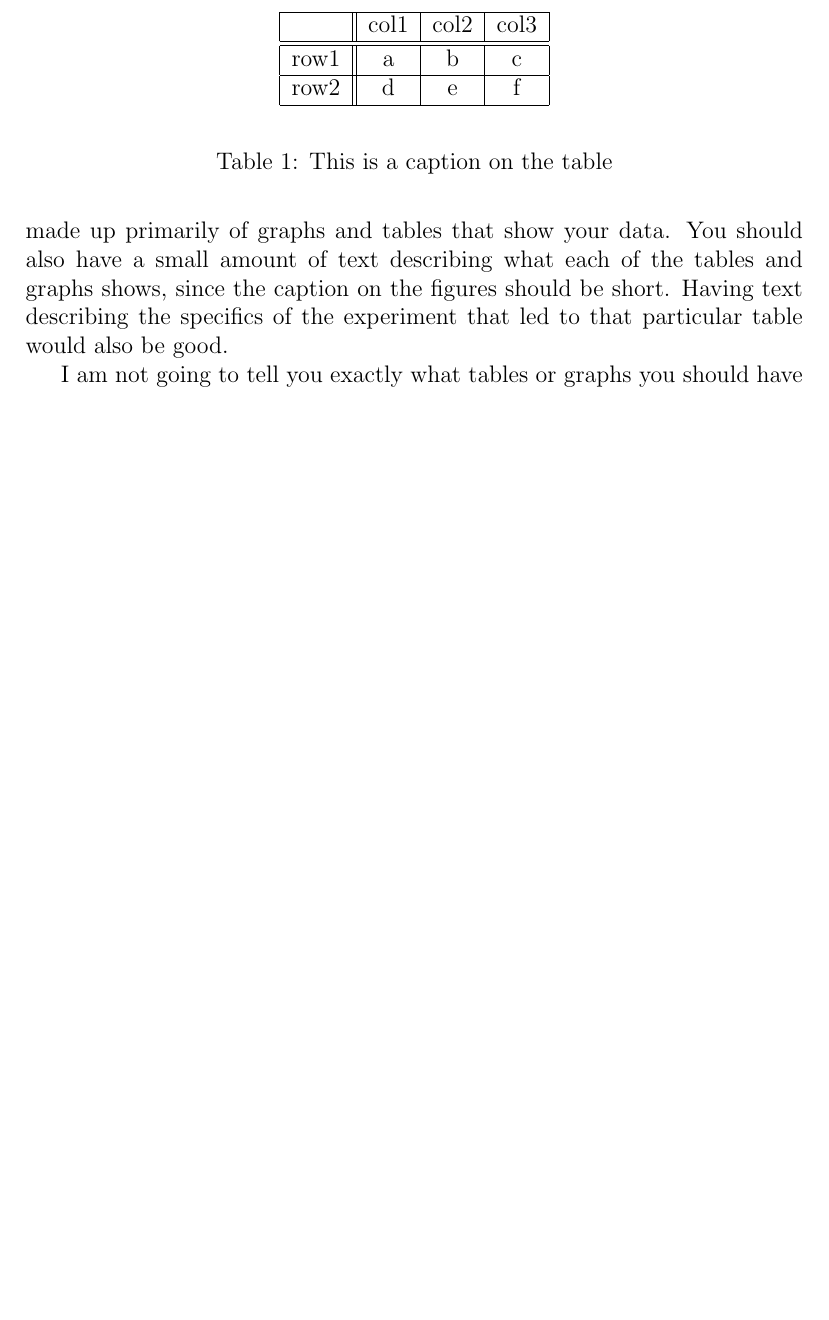
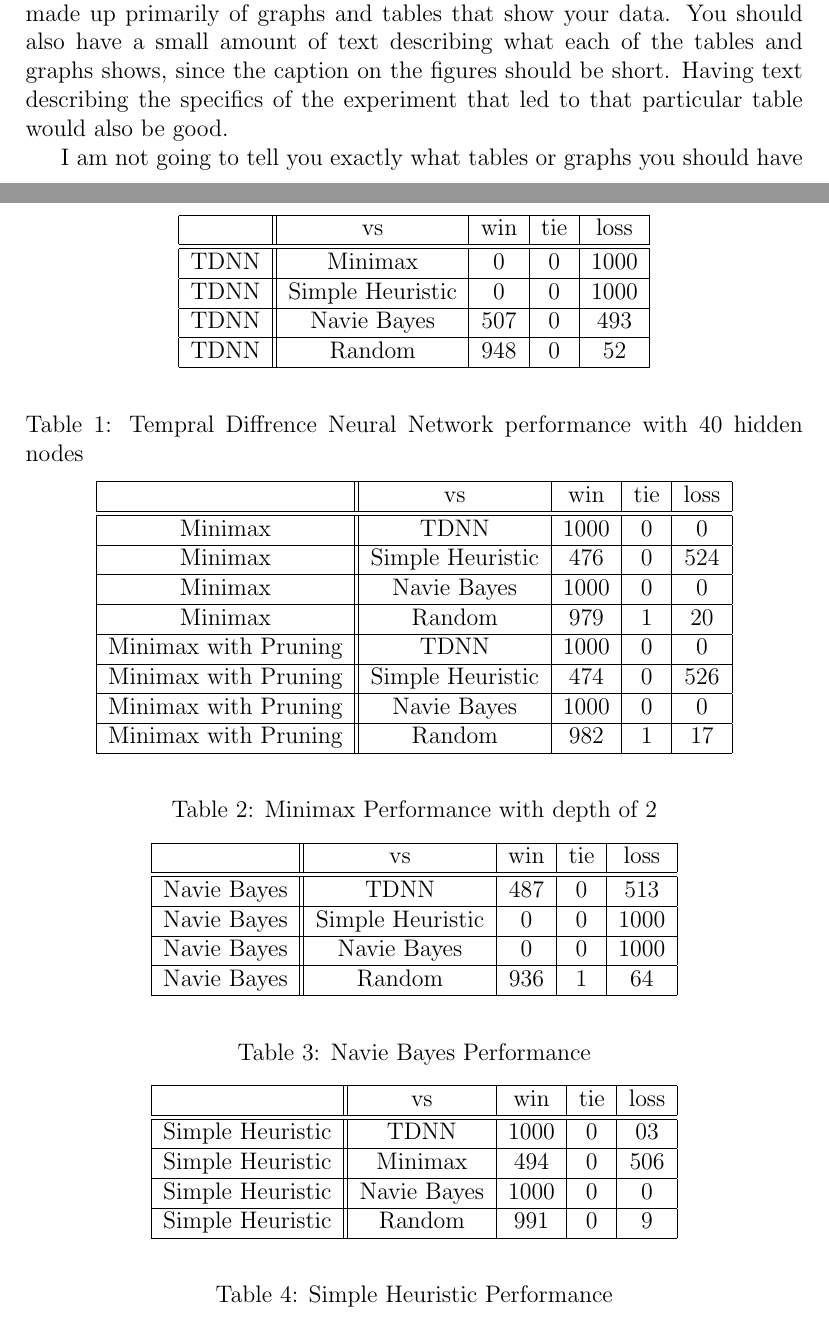
Before and after one commit to kaleb-himes/Jacob_Angelica_Kaleb_NEW, a LaTeX paper (report/report.tex): part of page 7 of 9 before the commit and two parts of pages 6 and 7 of 10 after it, the two joined at a grey line, cut at the place of the change, the shorter picture padded with empty space. Compiled offline with pdfLaTeX.

Commit message:
work on report

```diff
--- a/report/report.tex
+++ b/report/report.tex
@@ -172,14 +153,87 @@ way towards demonstrating that you met the project's requirements.
 
 \begin{table}
 \begin{center}
-\begin{tabular}{|c||c|c|c|}
+\begin{tabular}{|c||c|c|c|c|}
 \hline
-& col1 & col2 & col3\\
+& vs & win & tie & loss\\
 \hline \hline
-row1 & a & b & c\\
+TDNN & Minimax & 0 & 0 & 1000\\
 \hline
-row2 & d & e & f\\
+TDNN & Simple Heuristic & 0 & 0 & 1000\\
+\hline
+TDNN & Navie Bayes & 507 & 0 & 493\\
+\hline
+TDNN & Random & 948 & 0 & 52\\
 \hline
 \end{tabular}
 \end{center}
-\caption{This is a caption on the table}
+\caption{Tempral Diffrence Neural Network performance with 40 hidden nodes}
+\label{sometable}
+\end{table}
+
+\begin{table}
+\begin{center}
+\begin{tabular}{|c||c|c|c|c|}
+\hline
+& vs & win & tie & loss\\
+\hline \hline
+Minimax & TDNN & 1000 & 0 & 0\\
+\hline
+Minimax & Simple Heuristic & 476 & 0 & 524\\
+\hline
+Minimax & Navie Bayes & 1000 & 0 & 0\\
+\hline
+Minimax & Random & 979 & 1 & 20\\
+\hline
+Minimax with Pruning & TDNN & 1000 & 0 & 0\\
+\hline
+Minimax with Pruning & Simple Heuristic & 474 & 0 & 526\\
+\hline
+Minimax with Pruning & Navie Bayes & 1000 & 0 & 0\\
+\hline
+Minimax with Pruning & Random & 982 & 1 & 17\\
+\hline
+\end{tabular}
+\end{center}
+\caption{Minimax Performance with depth of 2}
+\label{sometable}
+\end{table}
+
+
+\begin{table}
+\begin{center}
+\begin{tabular}{|c||c|c|c|c|}
+\hline
+& vs & win & tie & loss\\
+\hline \hline
+Navie Bayes & TDNN & 487 & 0 & 513\\
+\hline
+Navie Bayes & Simple Heuristic & 0 & 0 & 1000\\
+\hline
+Navie Bayes & Navie Bayes & 0 & 0 & 1000\\
+\hline
+Navie Bayes & Random & 936 & 1 & 64\\
+\hline
+\end{tabular}
+\end{center}
+\caption{Navie Bayes Performance}
+\label{sometable}
+\end{table}
+
+\begin{table}
+\begin{center}
+\begin{tabular}{|c||c|c|c|c|}
+\hline
+& vs & win & tie & loss\\
+\hline \hline
+Simple Heuristic & TDNN & 1000 & 0 & 03\\
+\hline
+Simple Heuristic & Minimax & 494 & 0 & 506\\
+\hline
+Simple Heuristic & Navie Bayes & 1000 & 0 & 0\\
+\hline
+Simple Heuristic & Random & 991 & 0 & 9\\
+\hline
+\end{tabular}
+\end{center}
+\caption{Simple Heuristic Performance}
```
Also changed, not shown: report/report.tex (57 more changed lines), 4 other files.
